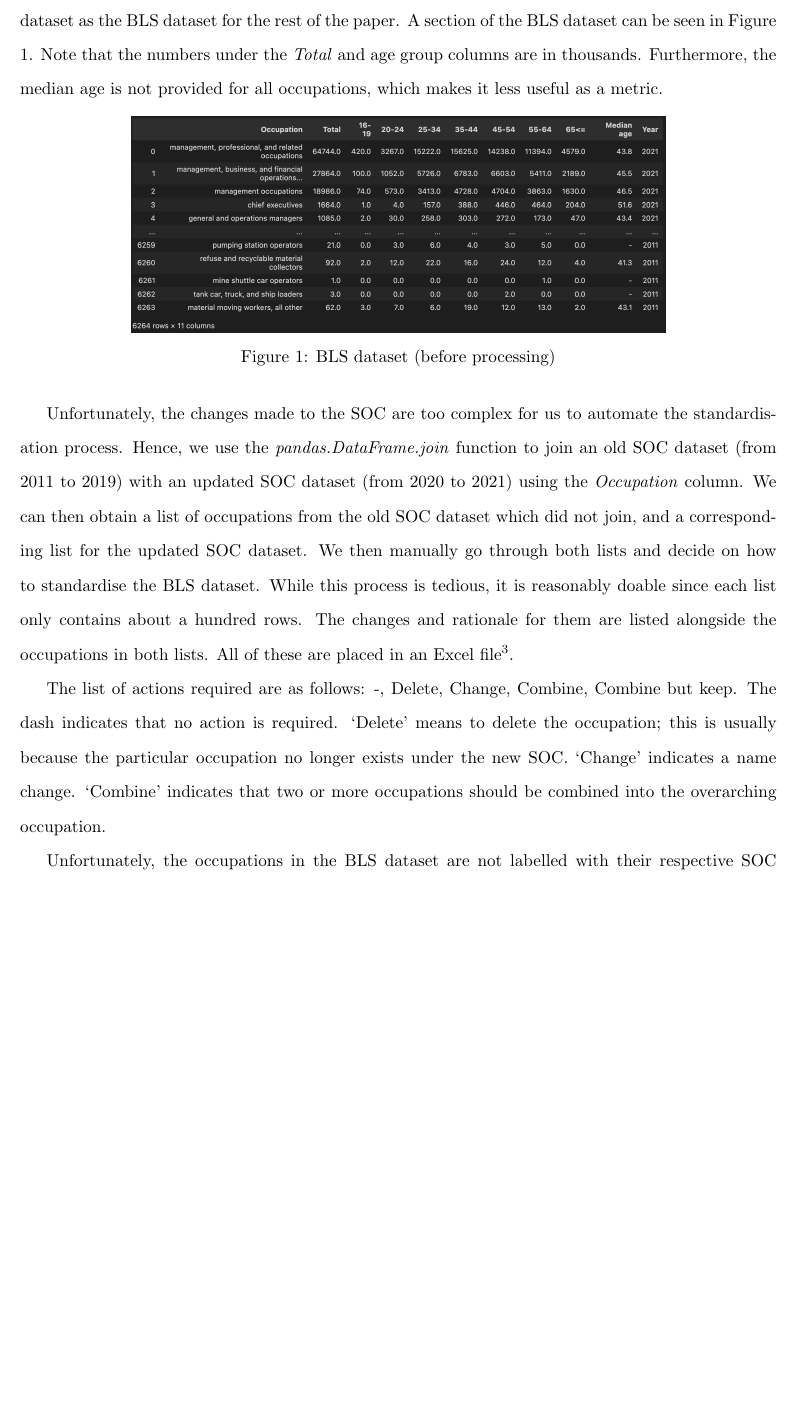
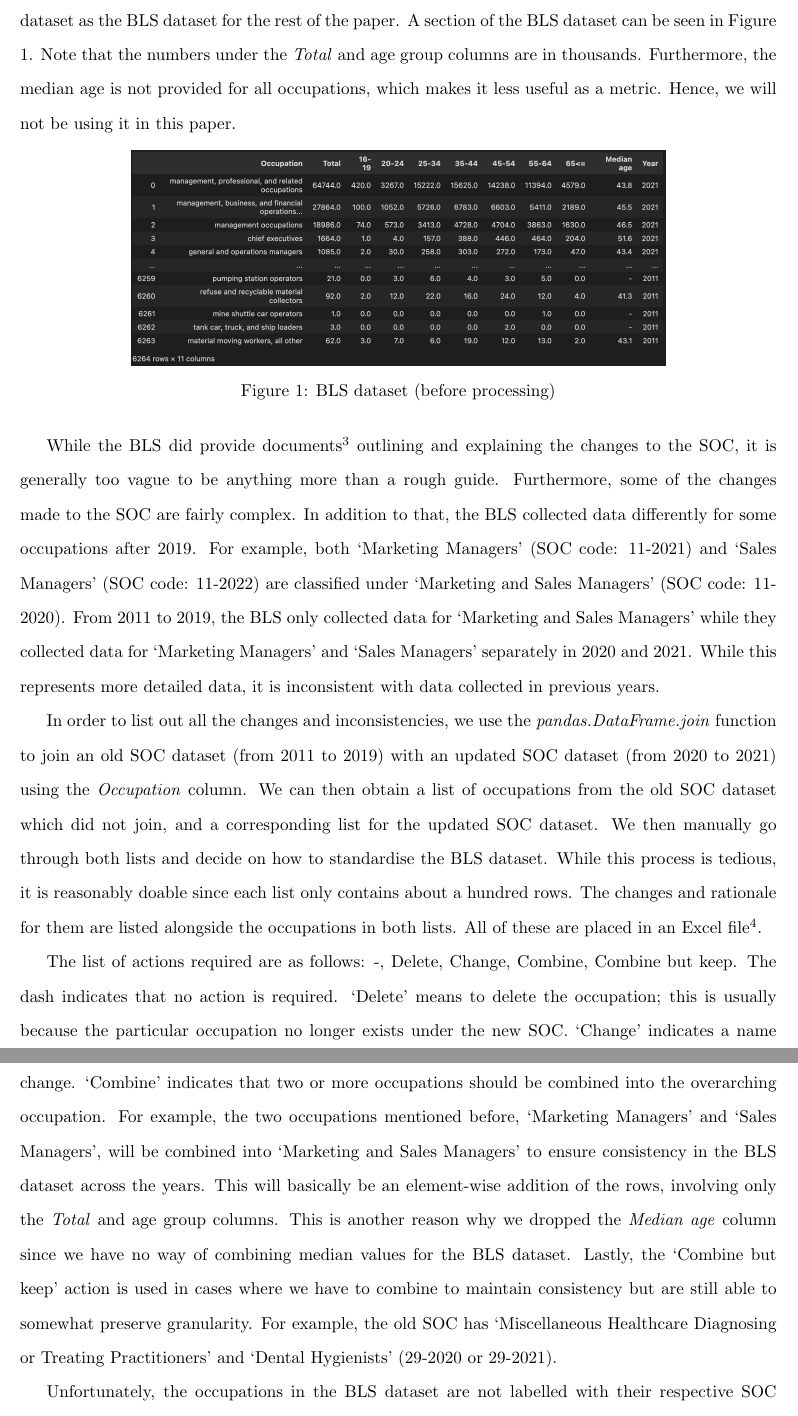
Before and after one commit to terencetan-c/4YP-The-Future-of-Work, a LaTeX thesis (Report/Dissertation/Dissertation.tex): part of page 3 of 4 before the commit and two parts of pages 3 and 4 of 4 after it, the two joined at a grey line, cut so that both start at the same text, the shorter picture padded with empty space. The pictures show the PDF file Report/Dissertation/Dissertation.pdf that the author committed with the source.

Commit message:
Report writing

```diff
--- a/Report/Dissertation/Dissertation.tex
+++ b/Report/Dissertation/Dissertation.tex
@@ -114,7 +114,7 @@ We used two main metrics for this project: the automatability of occupations, an
 
 \subsection{BLS Dataset}
 \label{subsec: BLS}
-As mentioned in Chapter \ref{sec:Dataset}, the BLS provides one dataset for each year from 2011 to 2021. The datasets from 2011 to 2019 follow the old SOC while the 2020 and 2021 ones follow the updated version. We want to standardise everything according to the updated SOC. We first label each dataset with the respective year and concatenate  all of them along the row axis; we shall refer to this concatenated dataset as the BLS dataset for the rest of the paper. A section of the BLS dataset can be seen in Figure \ref{fig:df}. Note that the numbers under the \emph{Total} and age group columns are in thousands. Furthermore, the median age is not provided for all occupations, which makes it less useful as a metric.
+As mentioned in Chapter \ref{sec:Dataset}, the BLS provides one dataset for each year from 2011 to 2021. The datasets from 2011 to 2019 follow the old SOC while the 2020 and 2021 ones follow the updated version. We want to standardise everything according to the updated SOC. We first label each dataset with the respective year and concatenate  all of them along the row axis; we shall refer to this concatenated dataset as the BLS dataset for the rest of the paper. A section of the BLS dataset can be seen in Figure \ref{fig:df}. Note that the numbers under the \emph{Total} and age group columns are in thousands. Furthermore, the median age is not provided for all occupations, which makes it less useful as a metric. Hence, we will not be using it in this paper.
 
 \begin{figure}[!htb]
     \centering
@@ -123,9 +123,11 @@ As mentioned in Chapter \ref{sec:Dataset}, the BLS provides one dataset for each
 	\label{fig:df}
 \end{figure}
 
-Unfortunately, the changes made to the SOC are too complex for us to automate the standardisation process. Hence, we use the \emph{pandas.DataFrame.join} function to join an old SOC dataset (from 2011 to 2019) with an updated SOC dataset (from 2020 to 2021) using the \emph{Occupation} column. We can then obtain a list of occupations from the old SOC dataset which did not join, and a corresponding list for the updated SOC dataset. We then manually go through both lists and decide on how to standardise the BLS dataset. While this process is tedious, it is reasonably doable since each list only contains about a hundred rows. The changes and rationale for them are listed alongside the occupations in both lists. All of these are placed in an Excel file\footnote{https://github.com/terencetan-c/4YP-The-Future-of-Work/blob/main/Data\%20cleaning/Changes.xlsx}.
+While the BLS did provide documents\footnote{https://www.bls.gov/soc/2018/home.htm} outlining and explaining the changes to the SOC, it is generally too vague to be anything more than a rough guide. Furthermore, some of the changes made to the SOC are fairly complex. In addition to that, the BLS collected data differently for some occupations after 2019. For example, both `Marketing Managers' (SOC code: 11-2021) and `Sales Managers' (SOC code: 11-2022) are classified under `Marketing and Sales Managers' (SOC code: 11-2020). From 2011 to 2019, the BLS only collected data for `Marketing and Sales Managers' while they collected data for `Marketing Managers' and `Sales Managers' separately in 2020 and 2021. While this represents more detailed data, it is inconsistent with data collected in previous years.
 
-The list of actions required are as follows: -, Delete, Change, Combine, Combine but keep. The dash indicates that no action is required. `Delete' means to delete the occupation; this is usually because the particular occupation no longer exists under the new SOC. `Change' indicates a name change. `Combine' indicates that two or more occupations should be combined into the overarching occupation.
+In order to list out all the changes and inconsistencies, we use the \emph{pandas.DataFrame.join} function to join an old SOC dataset (from 2011 to 2019) with an updated SOC dataset (from 2020 to 2021) using the \emph{Occupation} column. We can then obtain a list of occupations from the old SOC dataset which did not join, and a corresponding list for the updated SOC dataset. We then manually go through both lists and decide on how to standardise the BLS dataset. While this process is tedious, it is reasonably doable since each list only contains about a hundred rows. The changes and rationale for them are listed alongside the occupations in both lists. All of these are placed in an Excel file\footnote{https://github.com/terencetan-c/4YP-The-Future-of-Work/blob/main/Data\%20cleaning/Changes.xlsx}.
+
+The list of actions required are as follows: -, Delete, Change, Combine, Combine but keep. The dash indicates that no action is required. `Delete' means to delete the occupation; this is usually because the particular occupation no longer exists under the new SOC. `Change' indicates a name change. `Combine' indicates that two or more occupations should be combined into the overarching occupation. For example, the two occupations mentioned before, `Marketing Managers' and `Sales Managers', will be combined into `Marketing and Sales Managers' to ensure consistency in the BLS dataset across the years. This will basically be an element-wise addition of the rows, involving only the \emph{Total} and age group columns. This is another reason why we dropped the \emph{Median age} column since we have no way of combining median values for the BLS dataset. Lastly, the `Combine but keep' action is used in cases where we have to combine to maintain consistency but are still able to somewhat preserve granularity. For example, the old SOC has `Miscellaneous Healthcare Diagnosing or Treating Practitioners'  and `Dental Hygienists' (29-2020 or 29-2021).
 
 Unfortunately, the occupations in the BLS dataset are not labelled with their respective SOC codes. That, along with some other features of the dataset, necessitates some pre-processing before we can proceed with the mapping.
 
```
Also changed, not shown: Report/Dissertation/Dissertation.pdf, Report/Dissertation/Dissertation.tex (2 more changed lines), 5 other files.
